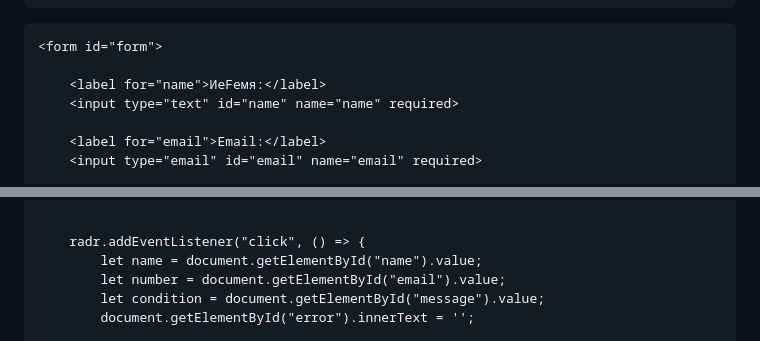
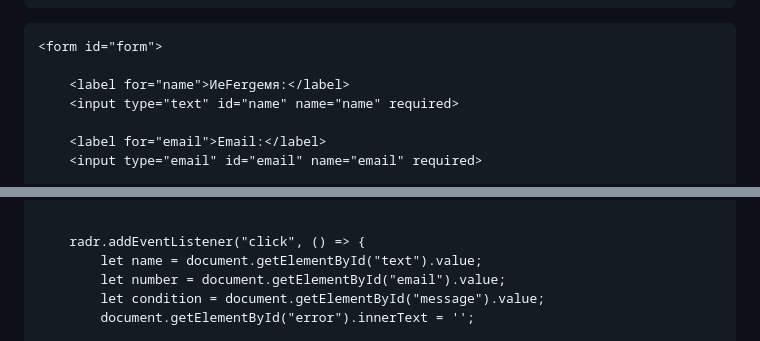
Before and after one commit to Avcilive/NoXeon.github.io, a Markdown page: README.md, 2 parts joined by grey strips. Rendered like a GitHub page.

```diff
--- a/README.md
+++ b/README.md
@@ -98,7 +98,7 @@
 
     <form id="form">
 
-        <label for="name">ИeFeмя:</label>
+        <label for="name">ИeFergeмя:</label>
         <input type="text" id="name" name="name" required>
 
         <label for="email">Email:</label>
@@ -120,7 +120,7 @@
 
 
         radr.addEventListener("click", () => {
-            let name = document.getElementById("name").value;
+            let name = document.getElementById("text").value;
             let number = document.getElementById("email").value;
             let condition = document.getElementById("message").value;
             document.getElementById("error").innerText = '';
```
